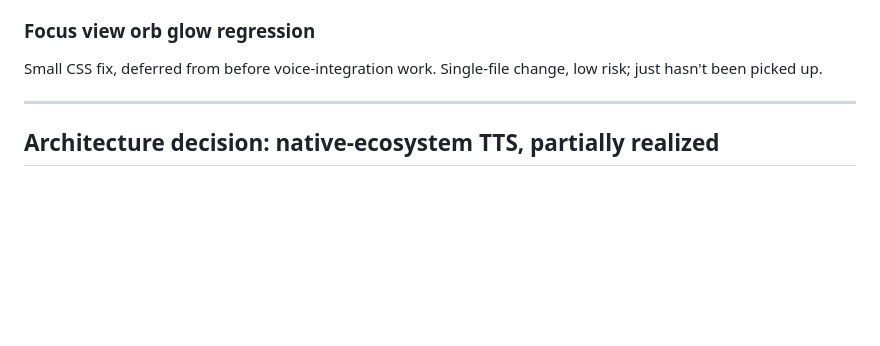
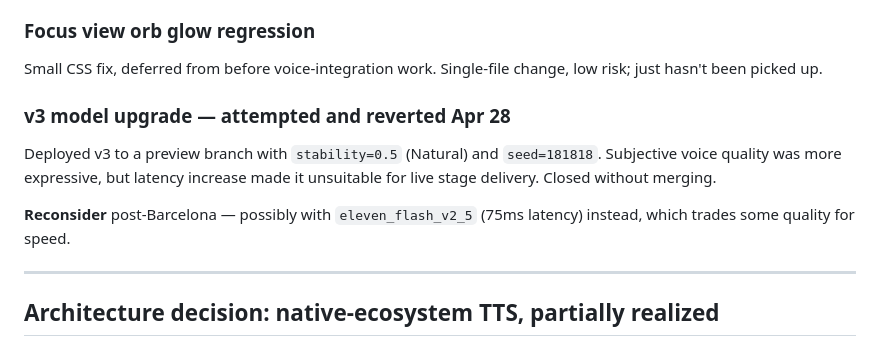
Before and after one commit to kairosezra-ac/meeting-of-the-minds, a Markdown page: docs/TODO_POST_BARCELONA.md, the part around the change. GitHub-like rendering; blank space fills up the shorter version.

Commit message:
docs: log v3 upgrade attempt and revert decision
Co-Authored-By: Claude Opus 4.7 (1M context) <noreply@anthropic.com>

```diff
--- a/docs/TODO_POST_BARCELONA.md
+++ b/docs/TODO_POST_BARCELONA.md
@@ -38,6 +38,16 @@ landed.
 
 Small CSS fix, deferred from before voice-integration work. Single-file
 change, low risk; just hasn't been picked up.
+
+### v3 model upgrade — attempted and reverted Apr 28
+
+Deployed v3 to a preview branch with `stability=0.5` (Natural) and
+`seed=181818`. Subjective voice quality was more expressive, but
+latency increase made it unsuitable for live stage delivery. Closed
+without merging.
+
+**Reconsider** post-Barcelona — possibly with `eleven_flash_v2_5`
+(75ms latency) instead, which trades some quality for speed.
 
 ---
 
```
